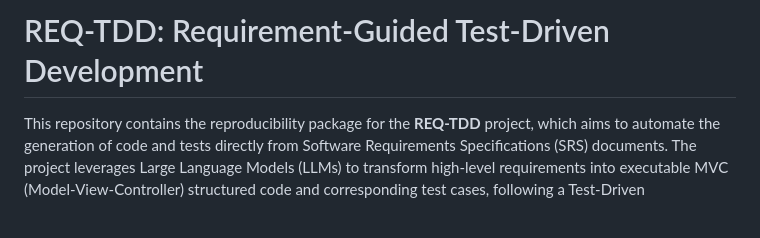
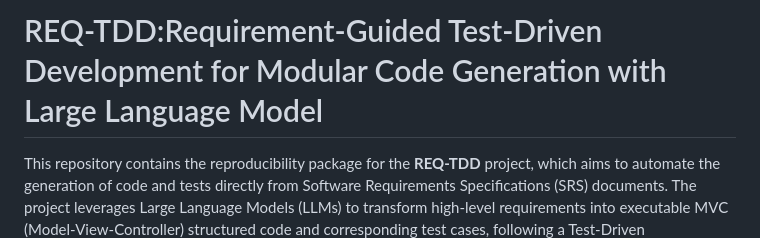
Before and after one commit to Wasay-Dev100/REQ-TDD, a Markdown page: README.md, the part around the change. GitHub-like rendering; blank space fills up the shorter version.

```diff
--- a/README.md
+++ b/README.md
@@ -1,4 +1,4 @@
-# REQ-TDD: Requirement-Guided Test-Driven Development
+# REQ-TDD:Requirement-Guided Test-Driven Development for Modular Code Generation with Large Language Model
 
 This repository contains the reproducibility package for the **REQ-TDD** project, which aims to automate the generation of code and tests directly from Software Requirements Specifications (SRS) documents. The project leverages Large Language Models (LLMs) to transform high-level requirements into executable MVC (Model-View-Controller) structured code and corresponding test cases, following a Test-Driven Development (TDD) approach. For venue, citation, and PDF, see the associated conference paper.
 
```
